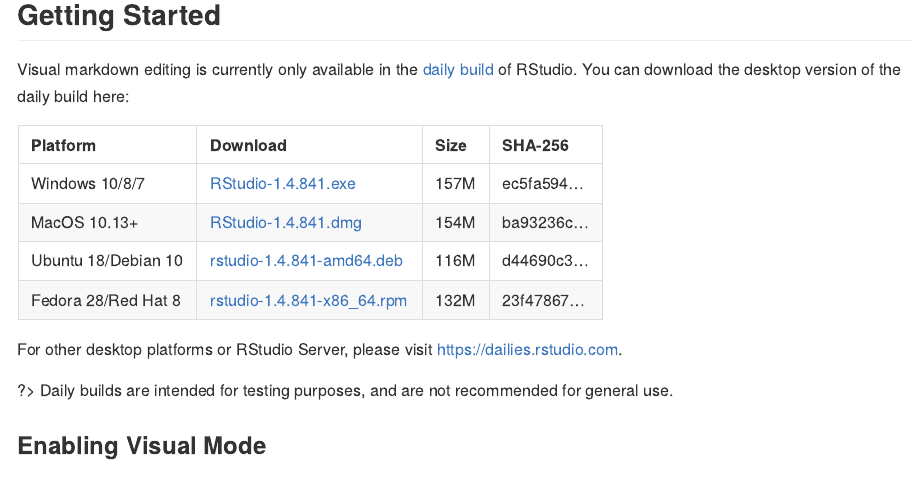
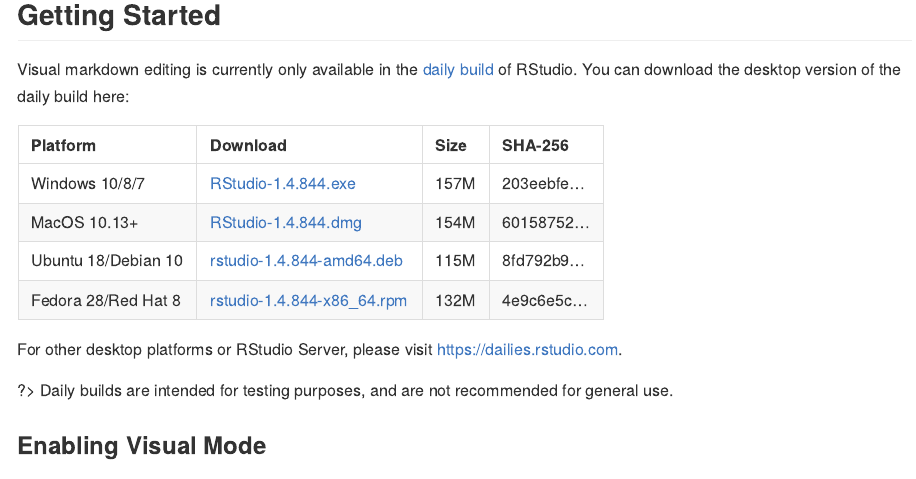
Before and after one commit to rstudio/visual-markdown-editing, an R Markdown document (docs/intro.Rmd): the page in a window 1100 px wide, from 520 px down. The pictures show the output file docs/intro.md that the author committed with the source, drawn offline in the style of GitHub.

Commit message:
update download version

```diff
--- a/docs/intro.Rmd
+++ b/docs/intro.Rmd
@@ -36,7 +36,7 @@
 library(parsedate)
 library(fs)
 
-version <- "1.4.841"
+version <- "1.4.844"
 osx_version <- NULL # "1.4.518"
 win_version <- NULL # "1.4.708"
 
```
Also changed, not shown: docs/intro.md.
